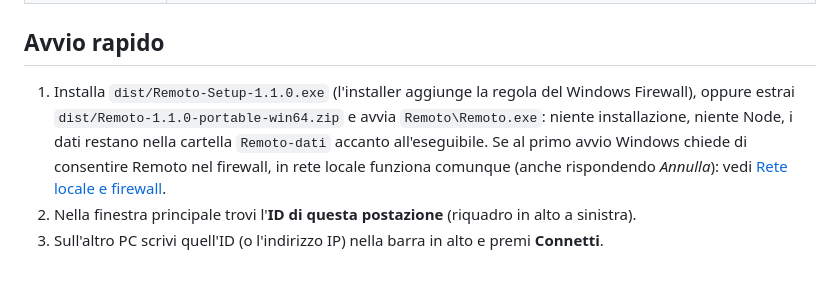
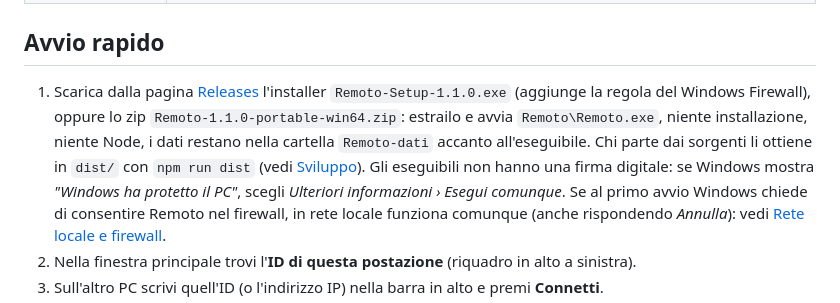
Before and after one commit to arcado0/remoto, a Markdown page: README.md, the part around the change. Rendered like a GitHub page; blank space fills up the shorter version.

Commit message:
README: download dalla pagina Releases e avviso SmartScreen
Co-Authored-By: Claude Opus 5.5 <noreply@anthropic.com>

```diff
--- a/README.md
+++ b/README.md
@@ -32,9 +32,13 @@ completo (finestre di amministratore, UAC, schermata di blocco, Ctrl+Alt+Canc).
 
 ## Avvio rapido
 
-1. Installa `dist/Remoto-Setup-1.1.0.exe` (l'installer aggiunge la regola del Windows Firewall),
-   oppure estrai `dist/Remoto-1.1.0-portable-win64.zip` e avvia `Remoto\Remoto.exe`: niente
-   installazione, niente Node, i dati restano nella cartella `Remoto-dati` accanto all'eseguibile.
+1. Scarica dalla pagina [Releases](https://github.com/arcado0/remoto/releases/latest) l'installer
+   `Remoto-Setup-1.1.0.exe` (aggiunge la regola del Windows Firewall), oppure lo zip
+   `Remoto-1.1.0-portable-win64.zip`: estrailo e avvia `Remoto\Remoto.exe`, niente installazione,
+   niente Node, i dati restano nella cartella `Remoto-dati` accanto all'eseguibile. Chi parte dai
+   sorgenti li ottiene in `dist/` con `npm run dist` (vedi [Sviluppo](#sviluppo)).
+   Gli eseguibili non hanno una firma digitale: se Windows mostra *"Windows ha protetto il PC"*,
+   scegli *Ulteriori informazioni › Esegui comunque*.
    Se al primo avvio Windows chiede di consentire Remoto nel firewall, in rete locale funziona
    comunque (anche rispondendo *Annulla*): vedi [Rete locale e firewall](#rete-locale-e-firewall).
 2. Nella finestra principale trovi l'**ID di questa postazione** (riquadro in alto a sinistra).
```
